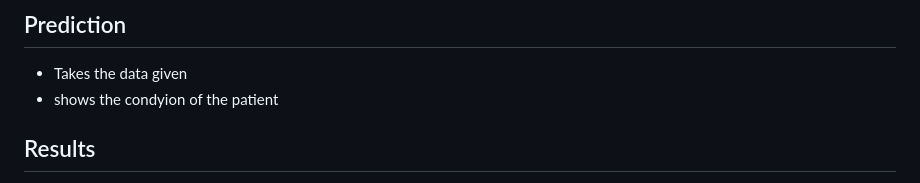
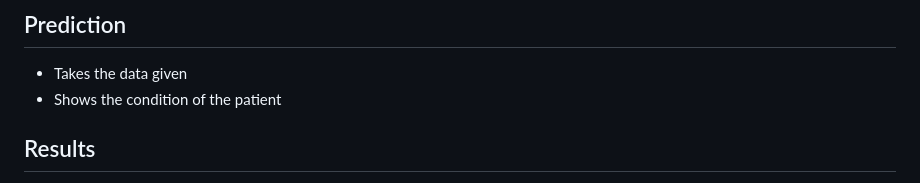
Before and after one commit to ujen42/PatientCareOptimization, a Markdown page: README.md, the part around the change printed below. GitHub-like rendering.

```diff
--- a/README.md
+++ b/README.md
@@ -125,7 +125,7 @@ The data is collected from HealthData.gov, a U.S. government health data reposit
 
 ## Prediction
 - Takes the data given
-- shows the condyion of the patient
+- Shows the condition of the patient
 
 ## Results
 - **Home Page**
```
Also changed, not shown: other parts of README.md (+3 -3 lines).
